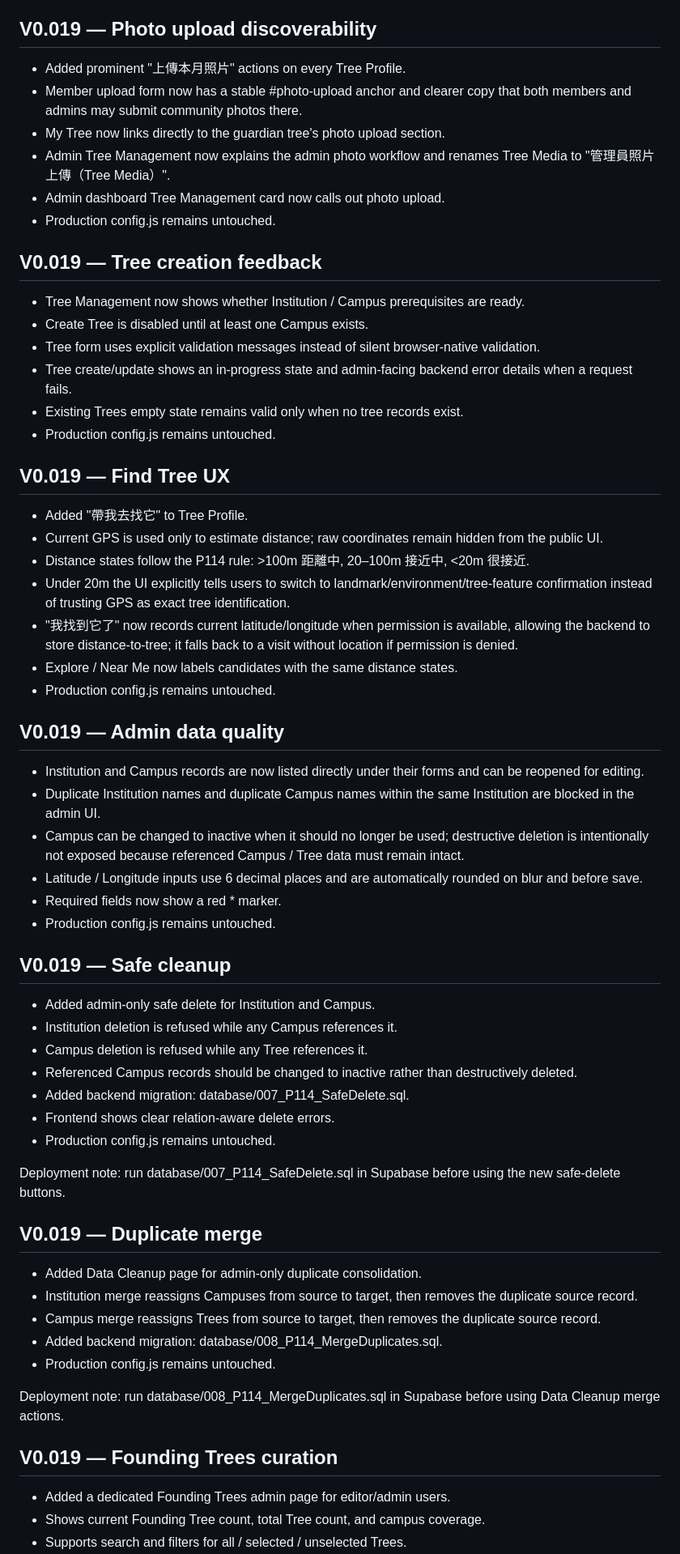
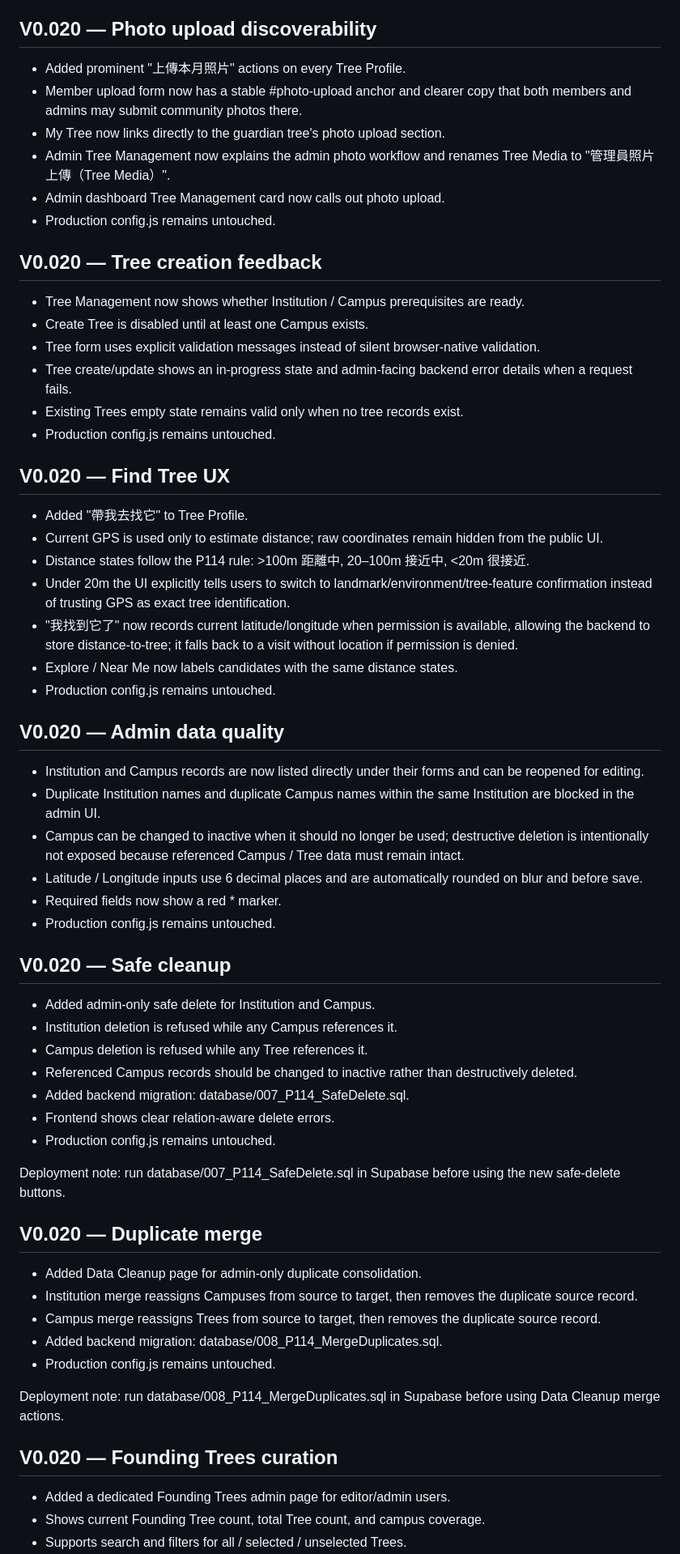
Before and after one commit to bagilu/P114, a Markdown page: README.md, the part around one of its changes. Shown at 81% size. Rendered like a GitHub page.

```diff
--- a/README.md
+++ b/README.md
@@ -158,7 +158,7 @@ No `config.js` changes are made by this deployment.
 - Production config.js remains untouched.
 
 
-## V0.019 — Photo upload discoverability
+## V0.020 — Photo upload discoverability
 
 - Added prominent "上傳本月照片" actions on every Tree Profile.
 - Member upload form now has a stable #photo-upload anchor and clearer copy that both members and admins may submit community photos there.
@@ -168,7 +168,7 @@ No `config.js` changes are made by this deployment.
 - Production config.js remains untouched.
 
 
-## V0.019 — Tree creation feedback
+## V0.020 — Tree creation feedback
 
 - Tree Management now shows whether Institution / Campus prerequisites are ready.
 - Create Tree is disabled until at least one Campus exists.
@@ -178,7 +178,7 @@ No `config.js` changes are made by this deployment.
 - Production config.js remains untouched.
 
 
-## V0.019 — Find Tree UX
+## V0.020 — Find Tree UX
 
 - Added "帶我去找它" to Tree Profile.
 - Current GPS is used only to estimate distance; raw coordinates remain hidden from the public UI.
@@ -189,7 +189,7 @@ No `config.js` changes are made by this deployment.
 - Production config.js remains untouched.
 
 
-## V0.019 — Admin data quality
+## V0.020 — Admin data quality
 
 - Institution and Campus records are now listed directly under their forms and can be reopened for editing.
 - Duplicate Institution names and duplicate Campus names within the same Institution are blocked in the admin UI.
@@ -199,7 +199,7 @@ No `config.js` changes are made by this deployment.
 - Production config.js remains untouched.
 
 
-## V0.019 — Safe cleanup
+## V0.020 — Safe cleanup
 
 - Added admin-only safe delete for Institution and Campus.
 - Institution deletion is refused while any Campus references it.
@@ -212,7 +212,7 @@ No `config.js` changes are made by this deployment.
 Deployment note: run database/007_P114_SafeDelete.sql in Supabase before using the new safe-delete buttons.
 
 
-## V0.019 — Duplicate merge
+## V0.020 — Duplicate merge
 
 - Added Data Cleanup page for admin-only duplicate consolidation.
 - Institution merge reassigns Campuses from source to target, then removes the duplicate source record.
@@ -223,7 +223,7 @@ Deployment note: run database/007_P114_SafeDelete.sql in Supabase before using t
 Deployment note: run database/008_P114_MergeDuplicates.sql in Supabase before using Data Cleanup merge actions.
 
 
-## V0.019 — Founding Trees curation
+## V0.020 — Founding Trees curation
 
 - Added a dedicated Founding Trees admin page for editor/admin users.
 - Shows current Founding Tree count, total Tree count, and campus coverage.
```
Also changed, not shown: other parts of README.md (+28 -16 lines).
